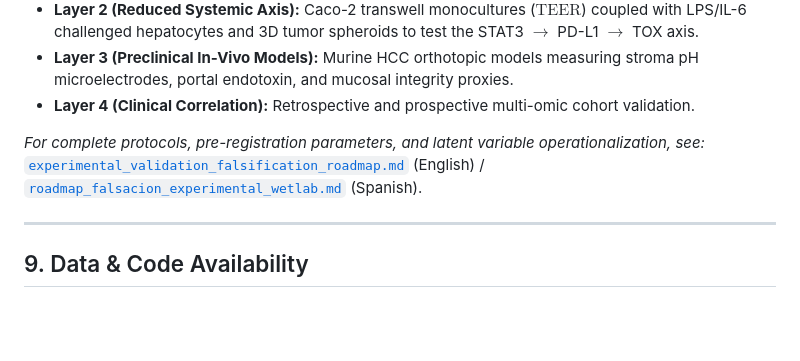
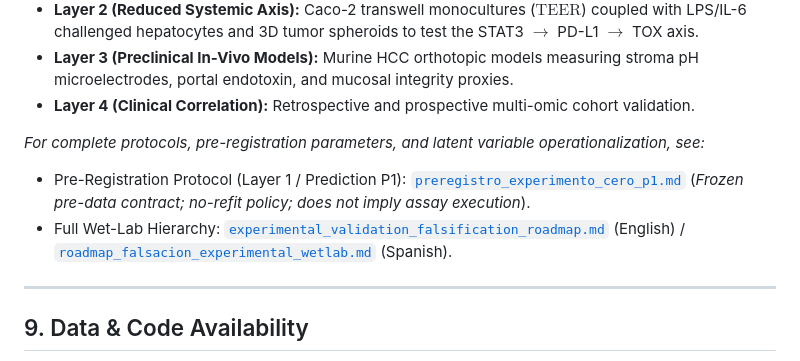
Before and after one commit to Manuelenriquep/Guanes-Health, a Markdown page: 01_Especificaciones_SSoT/white_paper_guanes_health_v6.md, the part around the change. Drawn GitHub-style; blank space fills up the shorter version.

Commit message:
docs(preregistration): freeze formal P1 experiment-zero pre-registration protocol and decision rules

```diff
--- a/01_Especificaciones_SSoT/white_paper_guanes_health_v6.md
+++ b/01_Especificaciones_SSoT/white_paper_guanes_health_v6.md
@@ -194,7 +194,8 @@ We establish a formalized 5-layer de-risking hierarchy and an immediate **"Exper
 * **Layer 4 (Clinical Correlation):** Retrospective and prospective multi-omic cohort validation.
 
 *For complete protocols, pre-registration parameters, and latent variable operationalization, see:*
-[`experimental_validation_falsification_roadmap.md`](experimental_validation_falsification_roadmap.md) (English) / [`roadmap_falsacion_experimental_wetlab.md`](roadmap_falsacion_experimental_wetlab.md) (Spanish).
+* Pre-Registration Protocol (Layer 1 / Prediction P1): [`preregistro_experimento_cero_p1.md`](preregistro_experimento_cero_p1.md) (*Frozen pre-data contract; no-refit policy; does not imply assay execution*).
+* Full Wet-Lab Hierarchy: [`experimental_validation_falsification_roadmap.md`](experimental_validation_falsification_roadmap.md) (English) / [`roadmap_falsacion_experimental_wetlab.md`](roadmap_falsacion_experimental_wetlab.md) (Spanish).
 
 ---
 
```
Also changed, not shown: 01_Especificaciones_SSoT/preregistro_experimento_cero_p1.md (added, +104 -0 lines).
